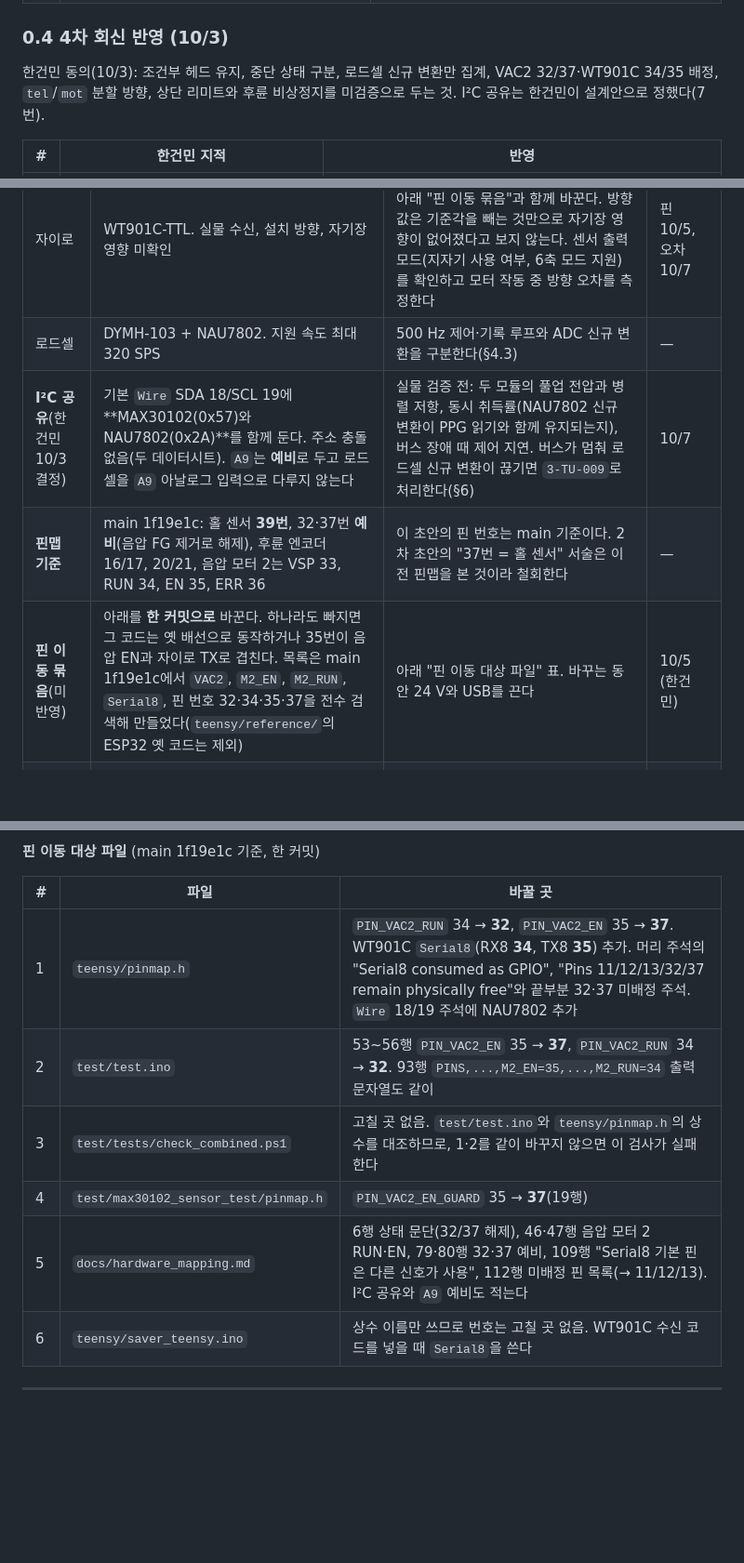
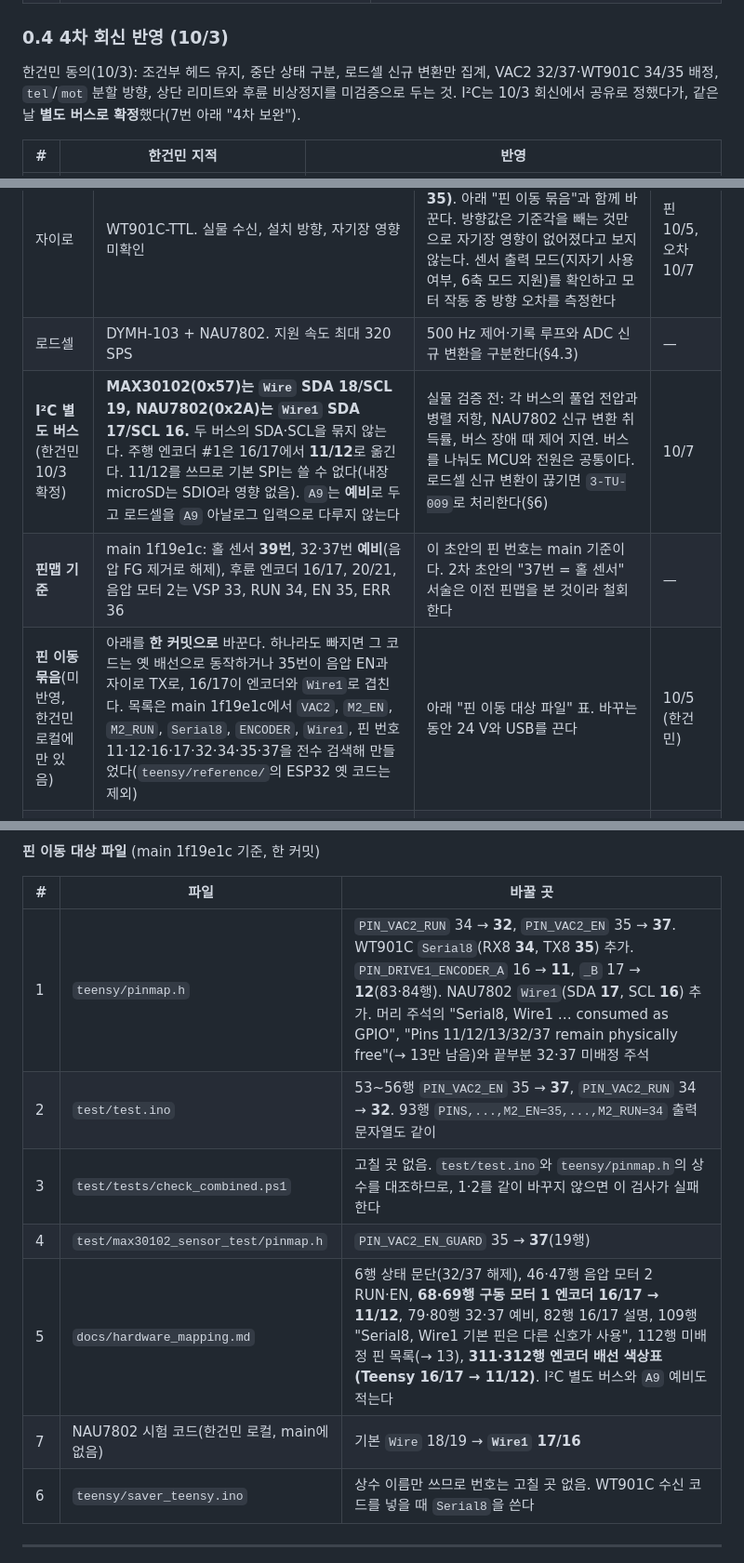
Before and after one commit to SangHyeon-Shin/SAVER, a Markdown page: docs/protocol_v1.1_draft.md, 3 parts joined by grey strips. Shown at 93% size. Drawn GitHub-style; blank space fills up the shorter version.

Commit message:
[docs] 프로토콜 v1.1 초안 4차 보완: I²C 별도 버스 확정(한건민 10/3)
- MAX30102 Wire 18/19, NAU7802 Wire1 SDA17/SCL16, 주행 엔코더 #1 16/17 → 11/12
- 핀 이동 대상 표에 엔코더·Wire1 항목과 hardware_mapping 68·69·82·311·312행,
  로컬 NAU7802 시험 코드 추가. 기본 SPI 사용 불가(microSD는 SDIO)
- §8 하드웨어 시험과 §10 미확정 항목 갱신

protocol/은 합의 전이라 변경하지 않음. 시험: jetson 40/40, teensy 26/26

Co-Authored-By: Claude Opus 5.5 <noreply@anthropic.com>
Claude-Session: https://claude.ai/code/session_01QW4QC9QjzyNwxs5c5uqHwD

```diff
--- a/docs/protocol_v1.1_draft.md
+++ b/docs/protocol_v1.1_draft.md
@@ -57,7 +57,7 @@
 
 ### 0.4 4차 회신 반영 (10/3)
 
-한건민 동의(10/3): 조건부 헤드 유지, 중단 상태 구분, 로드셀 신규 변환만 집계, VAC2 32/37·WT901C 34/35 배정, `tel`/`mot` 분할 방향, 상단 리미트와 후륜 비상정지를 미검증으로 두는 것. I²C 공유는 한건민이 설계안으로 정했다(7번).
+한건민 동의(10/3): 조건부 헤드 유지, 중단 상태 구분, 로드셀 신규 변환만 집계, VAC2 32/37·WT901C 34/35 배정, `tel`/`mot` 분할 방향, 상단 리미트와 후륜 비상정지를 미검증으로 두는 것. I²C는 10/3 회신에서 공유로 정했다가, 같은 날 **별도 버스로 확정**했다(7번 아래 "4차 보완").
 
 | # | 한건민 지적 | 반영 |
 |---|---|---|
@@ -91,9 +91,9 @@
 | **상단 리미트** | **설치 확인 안 됨** | HOME은 상단 리미트 기준이다. 설치·검증 전에는 설정 `limit_top_ok = 0`으로 두고 HOME을 `HOME_UNAVAILABLE`로 거부한다. 그동안 `HEAD_HOLD`, `DRIVE_STEP`도 `HOMED`가 아니므로 실행되지 않는다. 헤드 단독 점검은 한건민 시험 코드로 한다 | 설치·검증 담당과 기한 확인 필요 |
 | 자이로 | WT901C-TTL. 실물 수신, 설치 방향, 자기장 영향 미확인 | **Serial8 (RX8 = 34, TX8 = 35)**. 아래 "핀 이동 묶음"과 함께 바꾼다. 방향값은 기준각을 빼는 것만으로 자기장 영향이 없어졌다고 보지 않는다. 센서 출력 모드(지자기 사용 여부, 6축 모드 지원)를 확인하고 모터 작동 중 방향 오차를 측정한다 | 핀 10/5, 오차 10/7 |
 | 로드셀 | DYMH-103 + NAU7802. 지원 속도 최대 320 SPS | 500 Hz 제어·기록 루프와 ADC 신규 변환을 구분한다(§4.3) | — |
-| **I²C 공유**(한건민 10/3 결정) | 기본 `Wire` SDA 18/SCL 19에 **MAX30102(0x57)와 NAU7802(0x2A)**를 함께 둔다. 주소 충돌 없음(두 데이터시트). `A9`는 **예비**로 두고 로드셀을 `A9` 아날로그 입력으로 다루지 않는다 | 실물 검증 전: 두 모듈의 풀업 전압과 병렬 저항, 동시 취득률(NAU7802 신규 변환이 PPG 읽기와 함께 유지되는지), 버스 장애 때 제어 지연. 버스가 멈춰 로드셀 신규 변환이 끊기면 `3-TU-009`로 처리한다(§6) | 10/7 |
+| **I²C 별도 버스**(한건민 10/3 확정) | **MAX30102(0x57)는 `Wire` SDA 18/SCL 19, NAU7802(0x2A)는 `Wire1` SDA 17/SCL 16.** 두 버스의 SDA·SCL을 묶지 않는다. 주행 엔코더 #1은 16/17에서 **11/12**로 옮긴다. 11/12를 쓰므로 기본 SPI는 쓸 수 없다(내장 microSD는 SDIO라 영향 없음). `A9`는 **예비**로 두고 로드셀을 `A9` 아날로그 입력으로 다루지 않는다 | 실물 검증 전: 각 버스의 풀업 전압과 병렬 저항, NAU7802 신규 변환 취득률, 버스 장애 때 제어 지연. 버스를 나눠도 MCU와 전원은 공통이다. 로드셀 신규 변환이 끊기면 `3-TU-009`로 처리한다(§6) | 10/7 |
 | **핀맵 기준** | main 1f19e1c: 홀 센서 **39번**, 32·37번 **예비**(음압 FG 제거로 해제), 후륜 엔코더 16/17, 20/21, 음압 모터 2는 VSP 33, RUN 34, EN 35, ERR 36 | 이 초안의 핀 번호는 main 기준이다. 2차 초안의 "37번 = 홀 센서" 서술은 이전 핀맵을 본 것이라 철회한다 | — |
-| **핀 이동 묶음**(미반영) | 아래를 **한 커밋으로** 바꾼다. 하나라도 빠지면 그 코드는 옛 배선으로 동작하거나 35번이 음압 EN과 자이로 TX로 겹친다. 목록은 main 1f19e1c에서 `VAC2`, `M2_EN`, `M2_RUN`, `Serial8`, 핀 번호 32·34·35·37을 전수 검색해 만들었다(`teensy/reference/`의 ESP32 옛 코드는 제외) | 아래 "핀 이동 대상 파일" 표. 바꾸는 동안 24 V와 USB를 끈다 | 10/5 (한건민) |
+| **핀 이동 묶음**(미반영, 한건민 로컬에만 있음) | 아래를 **한 커밋으로** 바꾼다. 하나라도 빠지면 그 코드는 옛 배선으로 동작하거나 35번이 음압 EN과 자이로 TX로, 16/17이 엔코더와 `Wire1`로 겹친다. 목록은 main 1f19e1c에서 `VAC2`, `M2_EN`, `M2_RUN`, `Serial8`, `ENCODER`, `Wire1`, 핀 번호 11·12·16·17·32·34·35·37을 전수 검색해 만들었다(`teensy/reference/`의 ESP32 옛 코드는 제외) | 아래 "핀 이동 대상 파일" 표. 바꾸는 동안 24 V와 USB를 끈다 | 10/5 (한건민) |
 | **출력 차단 뒤 헤드 유지** | 압박 축 출력을 끊었을 때 헤드가 기계적으로 그 자리에 머무는지(볼스크류 역구동) 확인 안 됨 | 헤드를 모사체에 `press_mm` 누른 상태에서 출력을 끊고 리니어 센서로 처짐·밀림을 잰다. 결과가 나오기 전에는 "출력 차단 = 위치 유지"로 가정하지 않는다 | 10/7 |
 | 주행 부호 | `dist_mm > 0` 장치 전방, `< 0` 후방 | 합의. 전방과 모사체 머리 방향의 대응은 설치 절차(UI 안내)로 고정하고 Jetson 설정 `scan_dir_sign`으로 맞춘다 | — |
 | 설정값 | 미확정 | §7 순서대로 10/6 벤치값, 10/7 검증 | 10/6, 10/7 |
@@ -102,11 +102,12 @@
 
 | # | 파일 | 바꿀 곳 |
 |---|---|---|
-| 1 | `teensy/pinmap.h` | `PIN_VAC2_RUN` 34 → **32**, `PIN_VAC2_EN` 35 → **37**. WT901C `Serial8`(RX8 **34**, TX8 **35**) 추가. 머리 주석의 "Serial8 consumed as GPIO", "Pins 11/12/13/32/37 remain physically free"와 끝부분 32·37 미배정 주석. `Wire` 18/19 주석에 NAU7802 추가 |
+| 1 | `teensy/pinmap.h` | `PIN_VAC2_RUN` 34 → **32**, `PIN_VAC2_EN` 35 → **37**. WT901C `Serial8`(RX8 **34**, TX8 **35**) 추가. `PIN_DRIVE1_ENCODER_A` 16 → **11**, `_B` 17 → **12**(83·84행). NAU7802 `Wire1`(SDA **17**, SCL **16**) 추가. 머리 주석의 "Serial8, Wire1 … consumed as GPIO", "Pins 11/12/13/32/37 remain physically free"(→ 13만 남음)와 끝부분 32·37 미배정 주석 |
 | 2 | `test/test.ino` | 53~56행 `PIN_VAC2_EN` 35 → **37**, `PIN_VAC2_RUN` 34 → **32**. 93행 `PINS,...,M2_EN=35,...,M2_RUN=34` 출력 문자열도 같이 |
 | 3 | `test/tests/check_combined.ps1` | 고칠 곳 없음. `test/test.ino`와 `teensy/pinmap.h`의 상수를 대조하므로, 1·2를 같이 바꾸지 않으면 이 검사가 실패한다 |
 | 4 | `test/max30102_sensor_test/pinmap.h` | `PIN_VAC2_EN_GUARD` 35 → **37**(19행) |
-| 5 | `docs/hardware_mapping.md` | 6행 상태 문단(32/37 해제), 46·47행 음압 모터 2 RUN·EN, 79·80행 32·37 예비, 109행 "Serial8 기본 핀은 다른 신호가 사용", 112행 미배정 핀 목록(→ 11/12/13). I²C 공유와 `A9` 예비도 적는다 |
+| 5 | `docs/hardware_mapping.md` | 6행 상태 문단(32/37 해제), 46·47행 음압 모터 2 RUN·EN, **68·69행 구동 모터 1 엔코더 16/17 → 11/12**, 79·80행 32·37 예비, 82행 16/17 설명, 109행 "Serial8, Wire1 기본 핀은 다른 신호가 사용", 112행 미배정 핀 목록(→ 13), **311·312행 엔코더 배선 색상표(Teensy 16/17 → 11/12)**. I²C 별도 버스와 `A9` 예비도 적는다 |
+| 7 | NAU7802 시험 코드(한건민 로컬, main에 없음) | 기본 `Wire` 18/19 → **`Wire1` 17/16** |
 | 6 | `teensy/saver_teensy.ino` | 상수 이름만 쓰므로 번호는 고칠 곳 없음. WT901C 수신 코드를 넣을 때 `Serial8`을 쓴다 |
 
 ---
```
Also changed, not shown: other parts of docs/protocol_v1.1_draft.md (+3 -3 lines).
